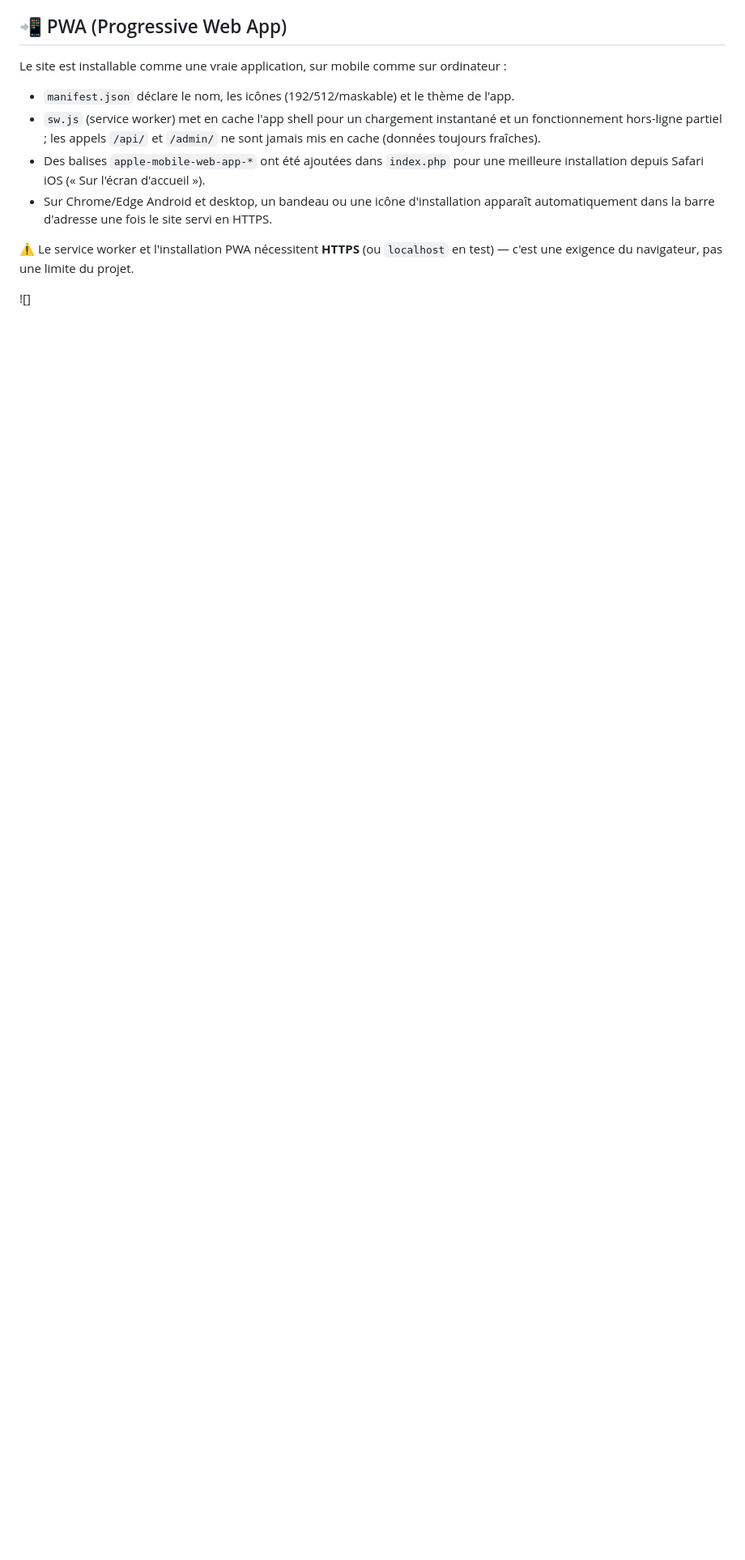
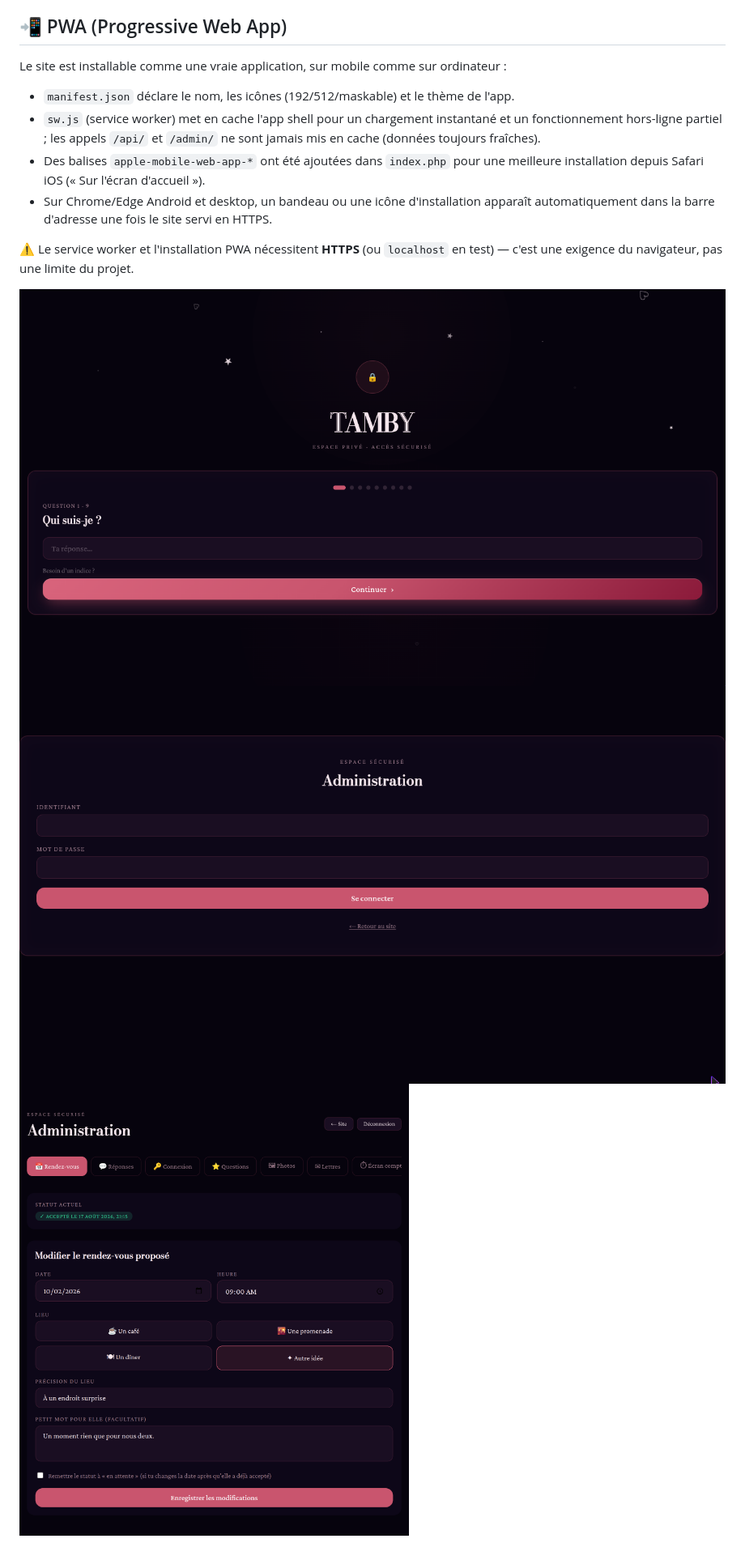
Before and after one commit to OmniFab30/TAMBY-PWA, a Markdown page: README.md, the part around the change. Shown at 81% size. Drawn GitHub-style; blank space fills up the shorter version.

```diff
--- a/README.md
+++ b/README.md
@@ -207,4 +207,6 @@ Le site est installable comme une vraie application, sur mobile comme sur ordina
 ⚠️ Le service worker et l'installation PWA nécessitent **HTTPS** (ou `localhost` en test) —
 c'est une exigence du navigateur, pas une limite du projet.
 
-![]
+![Login-Screen](./TAMBY-SCREEN/TambyScreen_01.png)
+![Admin-Login](./TAMBY-SCREEN/TambyScreen_admin.png)
+![Admin-Screen](./TAMBY-SCREEN/TambyScreen_admin01.png)
```
